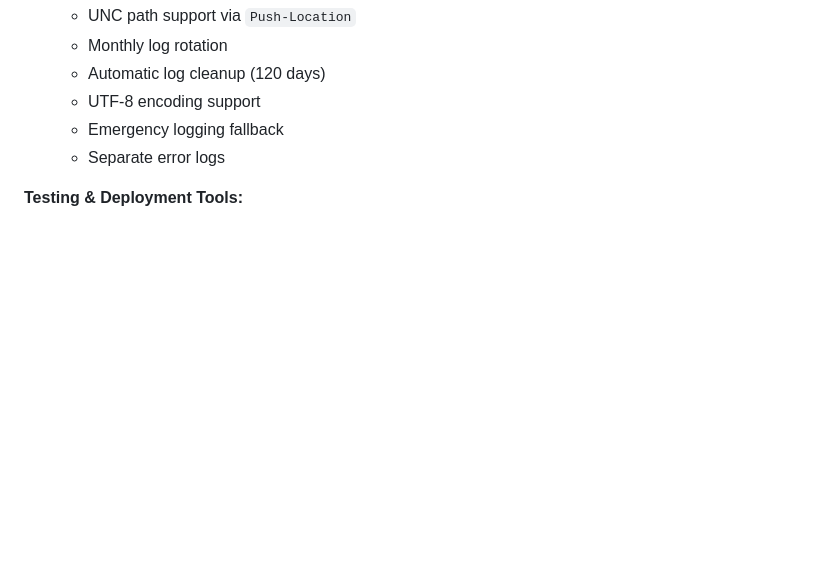
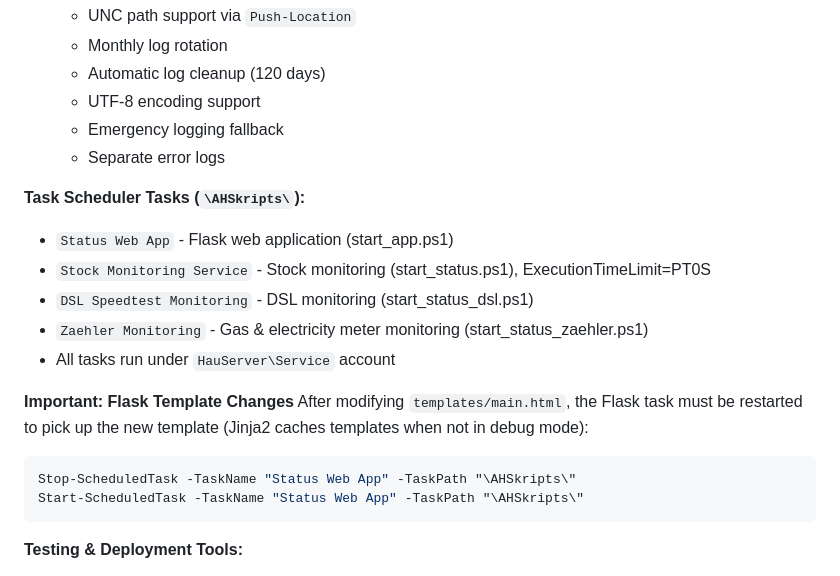
Before and after one commit to Drahmue/status, a Markdown page: CLAUDE.md, the part around the change. Drawn GitHub-style; blank space fills up the shorter version.

Commit message:
Update docs: task scheduler overview, Flask restart note, zaehler changelog
Co-Authored-By: Claude Sonnet 4.6 <noreply@anthropic.com>

````diff
--- a/CLAUDE.md
+++ b/CLAUDE.md
@@ -226,6 +226,20 @@ This provides utility functions for logging, file operations, and configuration
   - Emergency logging fallback
   - Separate error logs
 
+**Task Scheduler Tasks (`\AHSkripts\`):**
+- `Status Web App` - Flask web application (start_app.ps1)
+- `Stock Monitoring Service` - Stock monitoring (start_status.ps1), ExecutionTimeLimit=PT0S
+- `DSL Speedtest Monitoring` - DSL monitoring (start_status_dsl.ps1)
+- `Zaehler Monitoring` - Gas & electricity meter monitoring (start_status_zaehler.ps1)
+- All tasks run under `HauServer\Service` account
+
+**Important: Flask Template Changes**
+After modifying `templates/main.html`, the Flask task must be restarted to pick up the new template (Jinja2 caches templates when not in debug mode):
+```powershell
+Stop-ScheduledTask -TaskName "Status Web App" -TaskPath "\AHSkripts\"
+Start-ScheduledTask -TaskName "Status Web App" -TaskPath "\AHSkripts\"
+```
+
 **Testing & Deployment Tools:**
 - `_Archiv\test_as_service_with_password.ps1` - Automated Service-user testing with password authentication
 - `_Archiv\update_production_tasks.ps1` - Updates Task Scheduler tasks from Batch to PowerShell
````
Also changed, not shown: CHANGELOG_2026-05-21.md (added, +69 -0 lines).
